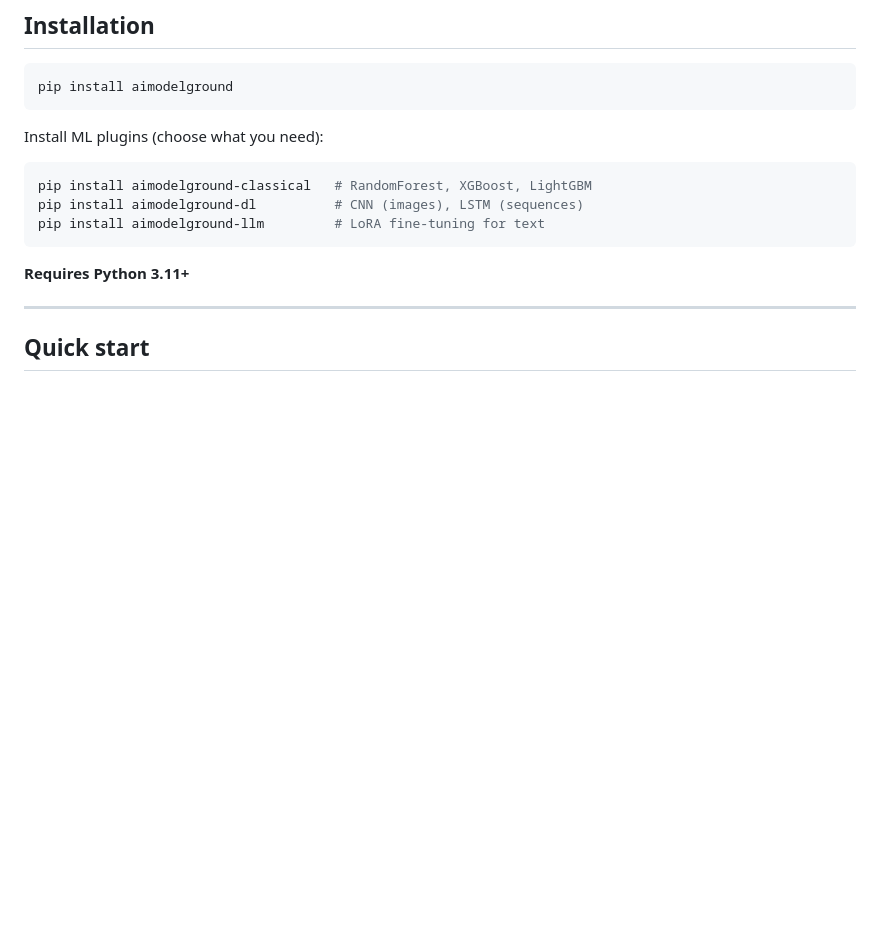
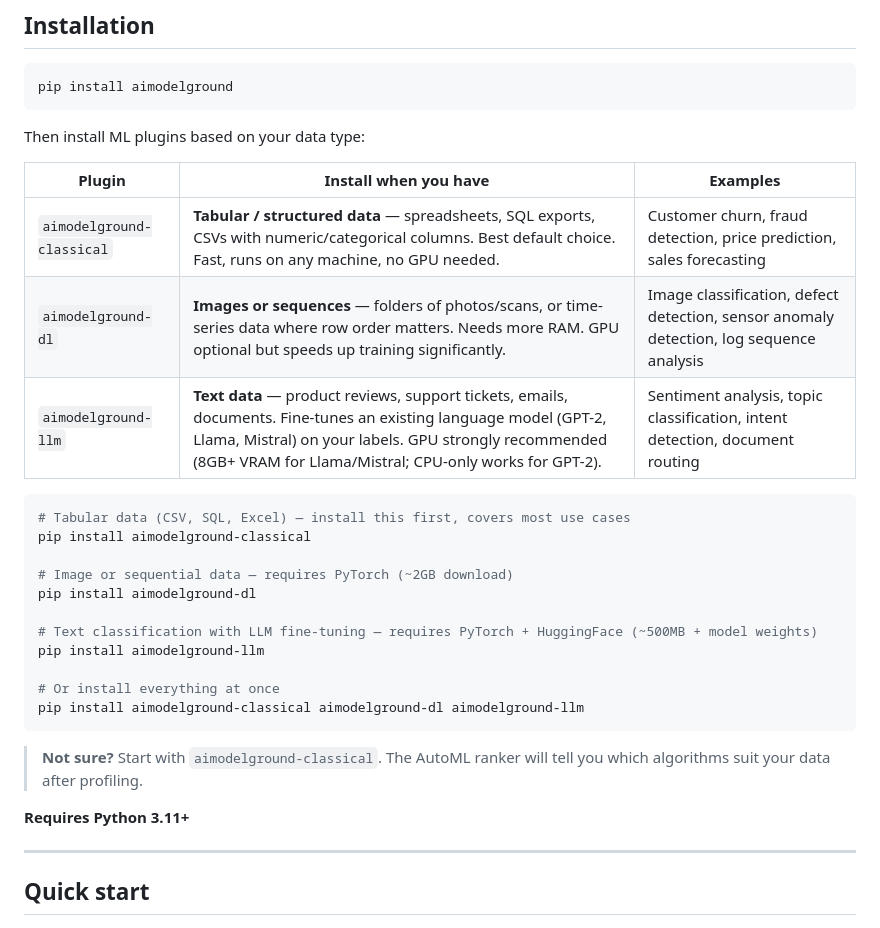
Before and after one commit to jabhijeet/model-builder, a Markdown page: README.md, the part around the change. Rendered like a GitHub page; blank space fills up the shorter version.

````diff
--- a/README.md
+++ b/README.md
@@ -16,13 +16,29 @@ Upload data from any source, let the app guide you step-by-step through training
 pip install aimodelground
 ```
 
-Install ML plugins (choose what you need):
+Then install ML plugins based on your data type:
+
+| Plugin | Install when you have | Examples |
+|--------|-----------------------|---------|
+| `aimodelground-classical` | **Tabular / structured data** — spreadsheets, SQL exports, CSVs with numeric/categorical columns. Best default choice. Fast, runs on any machine, no GPU needed. | Customer churn, fraud detection, price prediction, sales forecasting |
+| `aimodelground-dl` | **Images or sequences** — folders of photos/scans, or time-series data where row order matters. Needs more RAM. GPU optional but speeds up training significantly. | Image classification, defect detection, sensor anomaly detection, log sequence analysis |
+| `aimodelground-llm` | **Text data** — product reviews, support tickets, emails, documents. Fine-tunes an existing language model (GPT-2, Llama, Mistral) on your labels. GPU strongly recommended (8GB+ VRAM for Llama/Mistral; CPU-only works for GPT-2). | Sentiment analysis, topic classification, intent detection, document routing |
 
 ```bash
-pip install aimodelground-classical   # RandomForest, XGBoost, LightGBM
-pip install aimodelground-dl          # CNN (images), LSTM (sequences)
-pip install aimodelground-llm         # LoRA fine-tuning for text
+# Tabular data (CSV, SQL, Excel) — install this first, covers most use cases
+pip install aimodelground-classical
+
+# Image or sequential data — requires PyTorch (~2GB download)
+pip install aimodelground-dl
+
+# Text classification with LLM fine-tuning — requires PyTorch + HuggingFace (~500MB + model weights)
+pip install aimodelground-llm
+
+# Or install everything at once
+pip install aimodelground-classical aimodelground-dl aimodelground-llm
 ```
+
+> **Not sure?** Start with `aimodelground-classical`. The AutoML ranker will tell you which algorithms suit your data after profiling.
 
 **Requires Python 3.11+**
 
````
